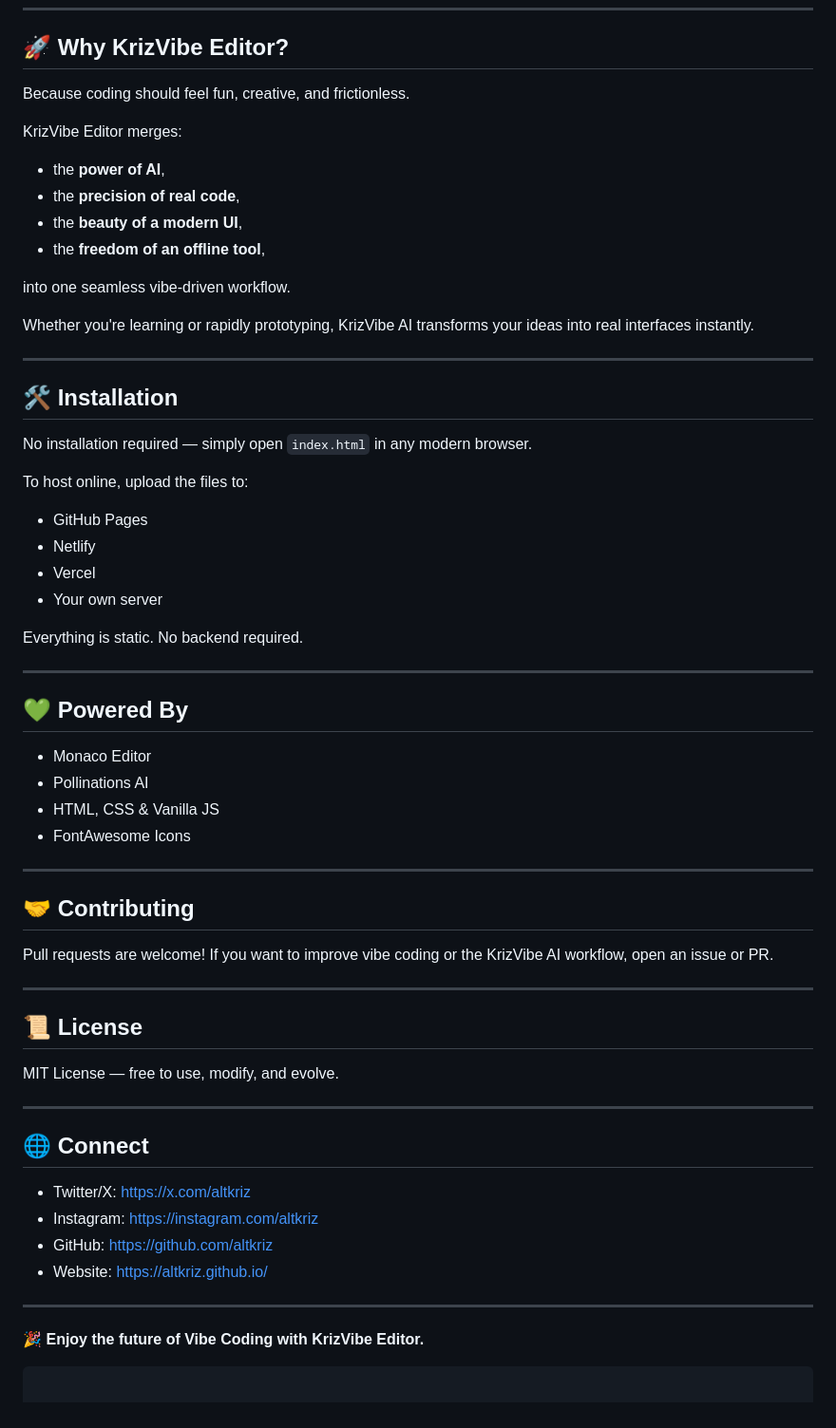
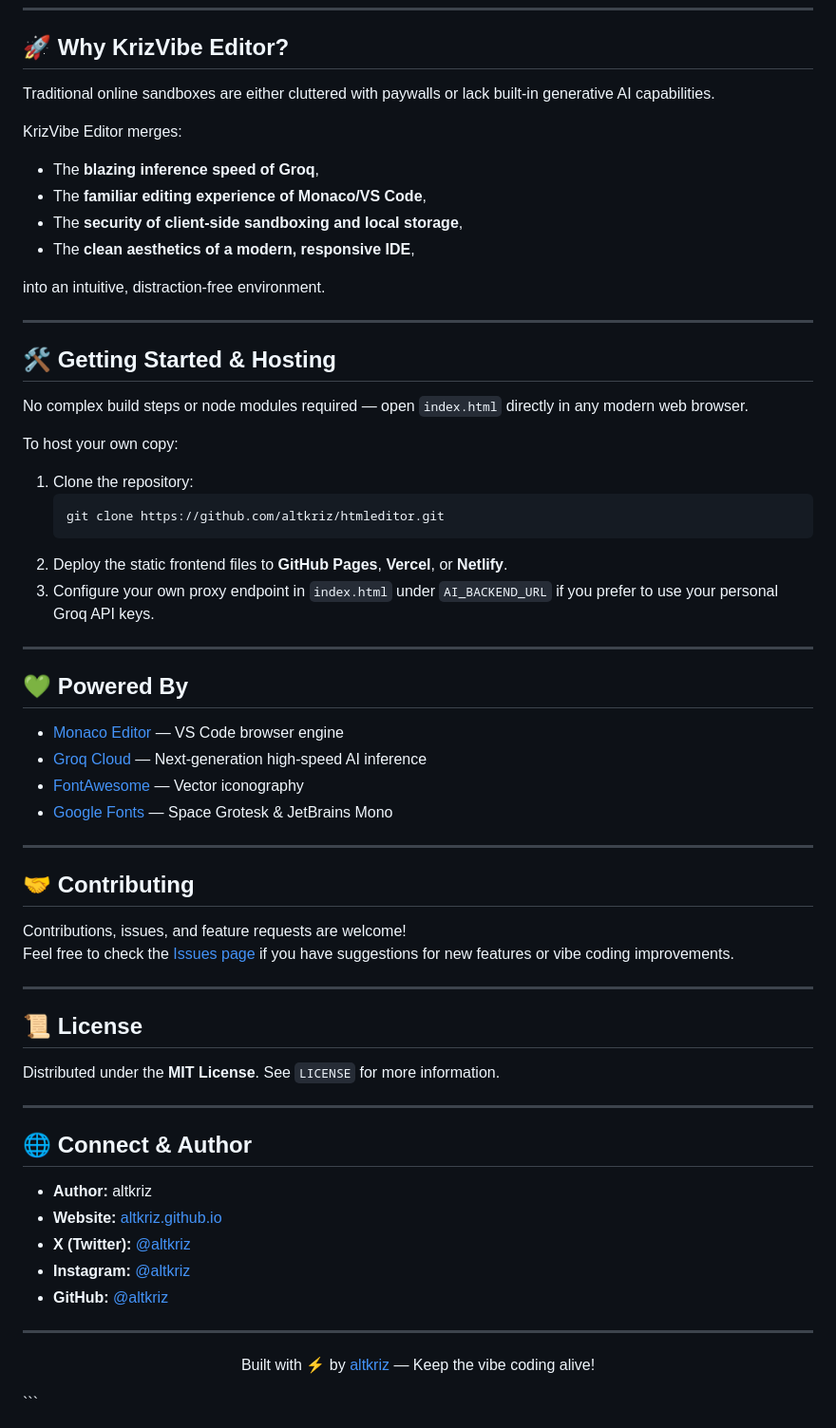
Before and after one commit to altkriz/htmleditor, a Markdown page: README.md, the part around one of its changes. Shown at 95% size. Rendered like a GitHub page.

````diff
--- a/README.md
+++ b/README.md
@@ -118,67 +105,65 @@ KrizVibe Editor automatically extracts these 3 sections and inserts them directl
 
 ## 🚀 Why KrizVibe Editor?
 
-Because coding should feel fun, creative, and frictionless.
+Traditional online sandboxes are either cluttered with paywalls or lack built-in generative AI capabilities.
 
 KrizVibe Editor merges:
+* The **blazing inference speed of Groq**,
+* The **familiar editing experience of Monaco/VS Code**,
+* The **security of client-side sandboxing and local storage**,
+* The **clean aesthetics of a modern, responsive IDE**,
 
-* the **power of AI**,
-* the **precision of real code**,
-* the **beauty of a modern UI**,
-* the **freedom of an offline tool**,
-
-into one seamless vibe-driven workflow.
-
-Whether you're learning or rapidly prototyping, KrizVibe AI transforms your ideas into real interfaces instantly.
+into an intuitive, distraction-free environment.
 
 ---
 
-## 🛠️ Installation
+## 🛠️ Getting Started & Hosting
 
-No installation required — simply open `index.html` in any modern browser.
+No complex build steps or node modules required — open `index.html` directly in any modern web browser.
 
-To host online, upload the files to:
-
-* GitHub Pages
-* Netlify
-* Vercel
-* Your own server
-
-Everything is static. No backend required.
+To host your own copy:
+1. Clone the repository:
+   ```bash
+   git clone https://github.com/altkriz/htmleditor.git
+   ```
+2. Deploy the static frontend files to **GitHub Pages**, **Vercel**, or **Netlify**.
+3. Configure your own proxy endpoint in `index.html` under `AI_BACKEND_URL` if you prefer to use your personal Groq API keys.
 
 ---
 
 ## 💚 Powered By
 
-* Monaco Editor
-* Pollinations AI
-* HTML, CSS & Vanilla JS
-* FontAwesome Icons
+* [Monaco Editor](https://microsoft.github.io/monaco-editor/) — VS Code browser engine
+* [Groq Cloud](https://groq.com/) — Next-generation high-speed AI inference
+* [FontAwesome](https://fontawesome.com/) — Vector iconography
+* [Google Fonts](https://fonts.google.com/) — Space Grotesk & JetBrains Mono
 
 ---
 
 ## 🤝 Contributing
 
-Pull requests are welcome!
-If you want to improve vibe coding or the KrizVibe AI workflow, open an issue or PR.
+Contributions, issues, and feature requests are welcome!
+Feel free to check the [Issues page](https://github.com/altkriz/htmleditor/issues) if you have suggestions for new features or vibe coding improvements.
 
 ---
 
 ## 📜 License
 
-MIT License — free to use, modify, and evolve.
+Distributed under the **MIT License**. See `LICENSE` for more information.
 
 ---
 
-## 🌐 Connect
+## 🌐 Connect & Author
 
-* Twitter/X: [https://x.com/altkriz](https://x.com/altkriz)
-* Instagram: [https://instagram.com/altkriz](https://instagram.com/altkriz)
-* GitHub: [https://github.com/altkriz](https://github.com/altkriz)
-* Website: [https://altkriz.github.io/](https://altkriz.github.io/)
+* **Author:** altkriz
+* **Website:** [altkriz.github.io](https://altkriz.github.io/)
+* **X (Twitter):** [@altkriz](https://x.com/altkriz)
+* **Instagram:** [@altkriz](https://instagram.com/altkriz)
+* **GitHub:** [@altkriz](https://github.com/altkriz)
 
 ---
 
-🎉 **Enjoy the future of Vibe Coding with KrizVibe Editor.**
-
+<p align="center">
+  Built with ⚡ by <a href="https://github.com/altkriz">altkriz</a> — Keep the vibe coding alive!
+</p>
 ```
````
Also changed, not shown: other parts of README.md (+60 -73 lines).
